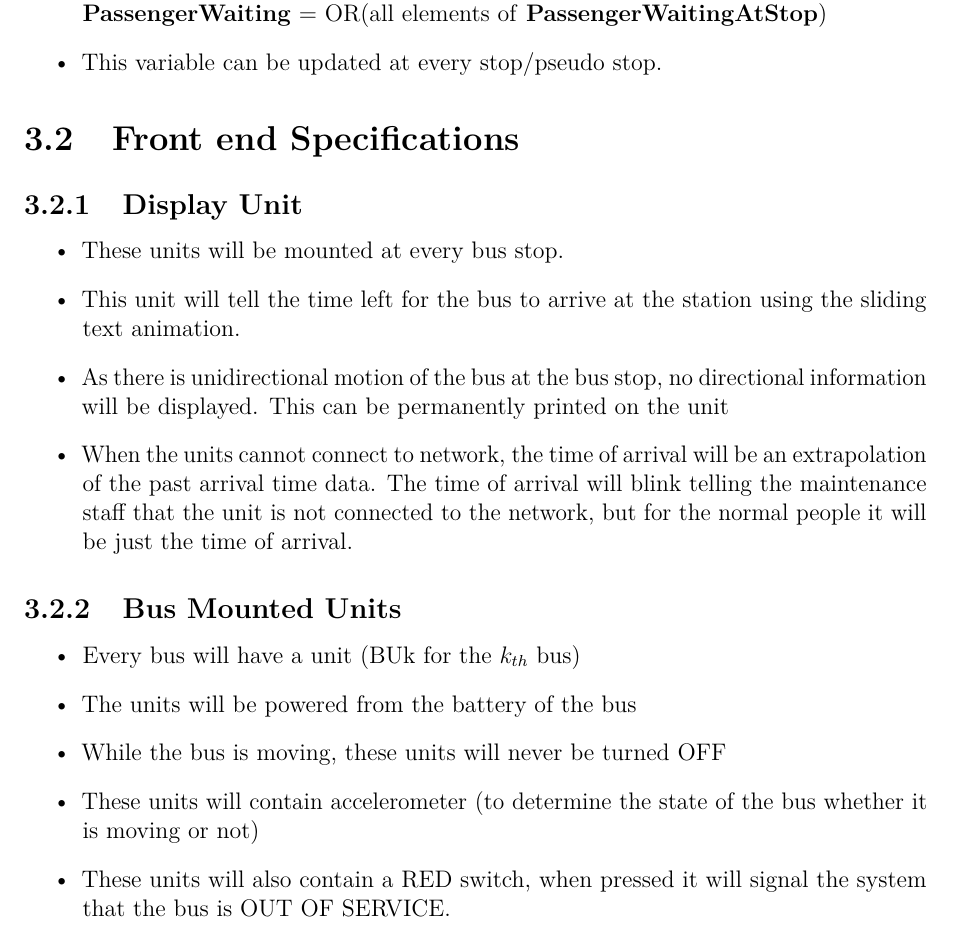
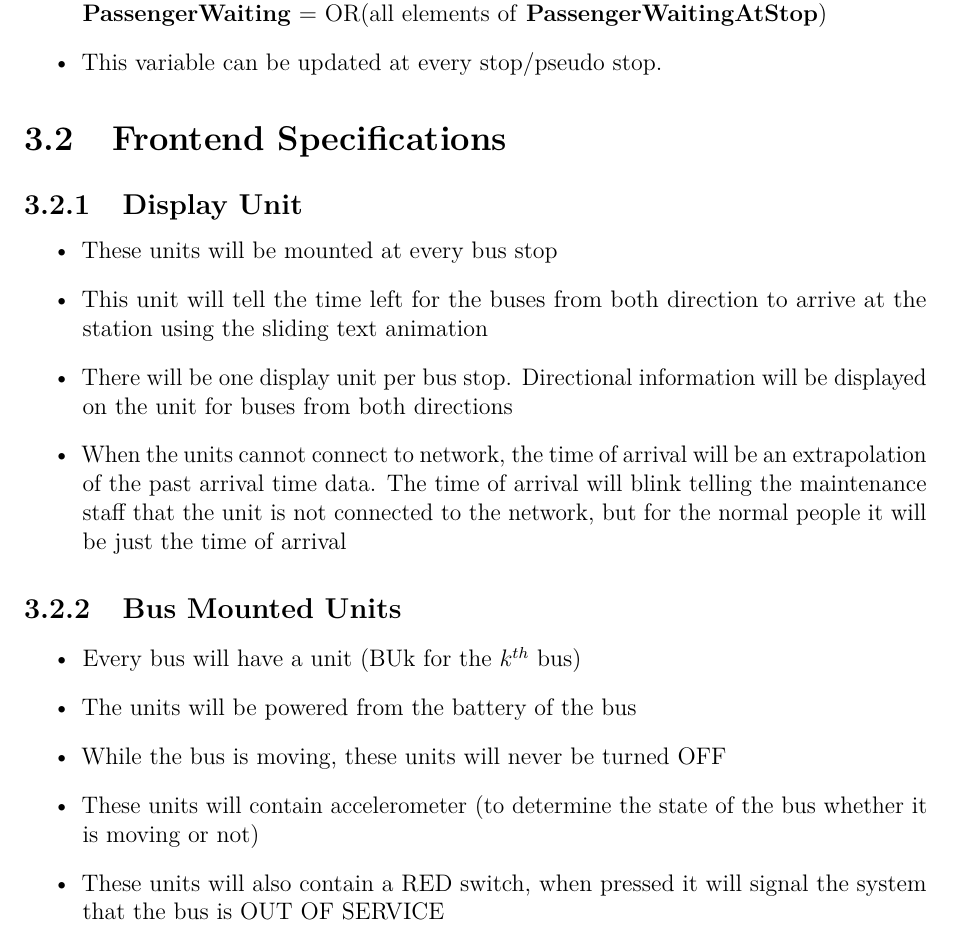
Before and after one commit to ELP305-Cleaning-Machine/Documentation_P2, a LaTeX document (main.tex, which reads Files/Chapters/Specification/Frontend.tex): part of page 21 of 26, cut so that both start at the same text. Compiled offline with pdfLaTeX.

Commit message:
Updates from Overleaf

```diff
--- a/Files/Chapters/Specification/Frontend.tex
+++ b/Files/Chapters/Specification/Frontend.tex
@@ -1,16 +1,16 @@
-\section{Front end Specifications}
+\section{Frontend Specifications}
 \subsection{Display Unit}
 \begin{itemize}
-    \item These units will be mounted at every bus stop.
-    \item This unit will tell the time left for the bus to arrive at the station using the sliding text animation.
-    \item As there is unidirectional motion of the bus at the bus stop, no directional information will be displayed. This can be permanently printed on the unit
-    \item When the units cannot connect to network, the time of arrival will be an extrapolation of the past arrival time data. The time of arrival will blink telling the maintenance staff that the unit is not connected to the network, but for the normal people it will be just the time of arrival.
+    \item These units will be mounted at every bus stop
+    \item This unit will tell the time left for the buses from both direction to arrive at the station using the sliding text animation
+    \item There will be one display unit per bus stop. Directional information will be displayed on the unit for buses from both directions
+    \item When the units cannot connect to network, the time of arrival will be an extrapolation of the past arrival time data. The time of arrival will blink telling the maintenance staff that the unit is not connected to the network, but for the normal people it will be just the time of arrival
 \end{itemize}
 \subsection{Bus Mounted Units}
 \begin{itemize}
-    \item Every bus will have a unit (BUk for the $k_{th}$ bus)
+    \item Every bus will have a unit (BUk for the $k^{th}$ bus)
     \item The units will be powered from the battery of the bus
     \item While the bus is moving, these units will never be turned OFF
     \item These units will contain accelerometer (to determine the state of the bus whether it is moving or not)
-    \item These units will also contain a RED switch, when pressed it will signal the system that the bus is OUT OF SERVICE.
+    \item These units will also contain a RED switch, when pressed it will signal the system that the bus is OUT OF SERVICE
 \end{itemize}
```
